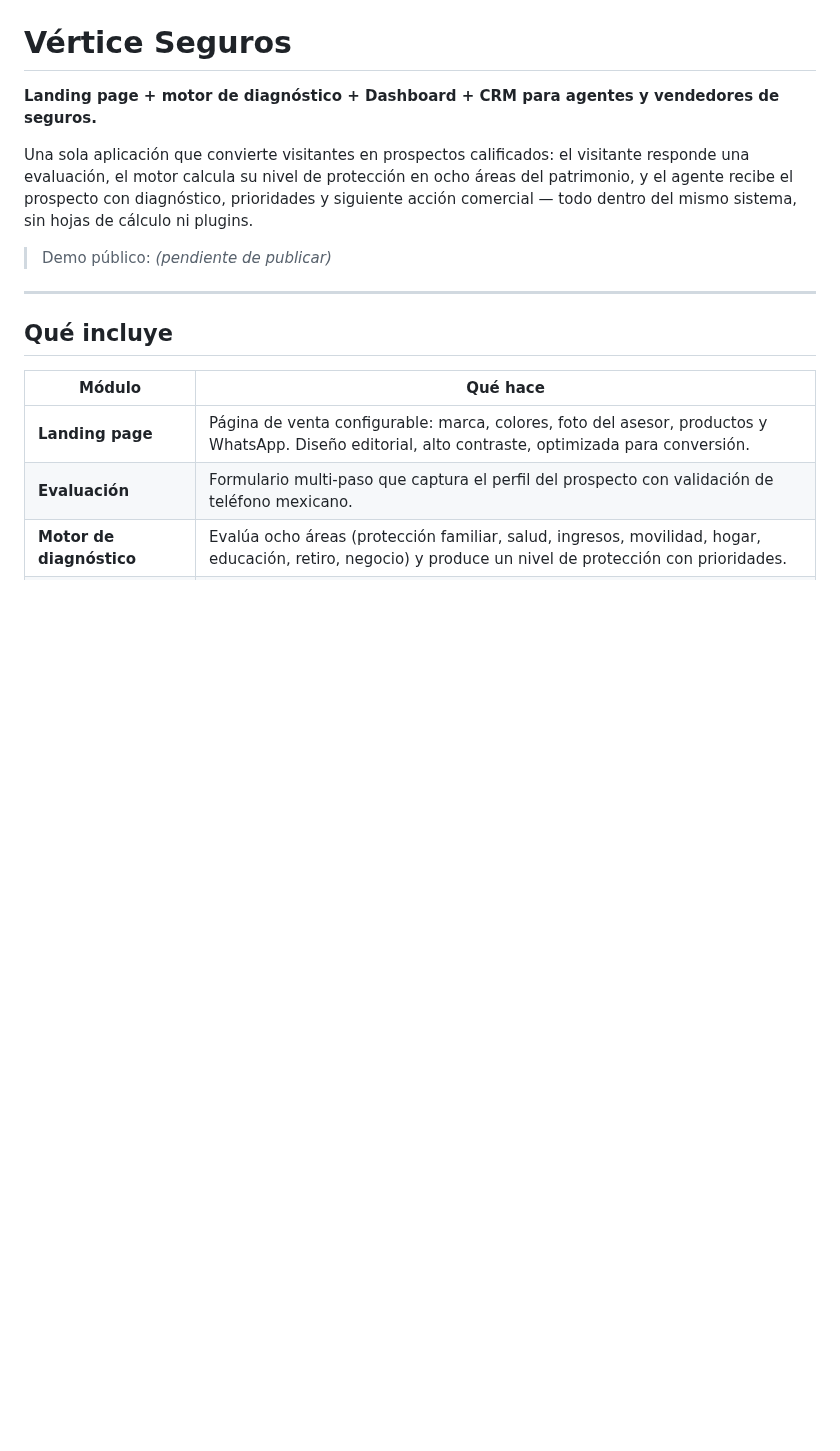
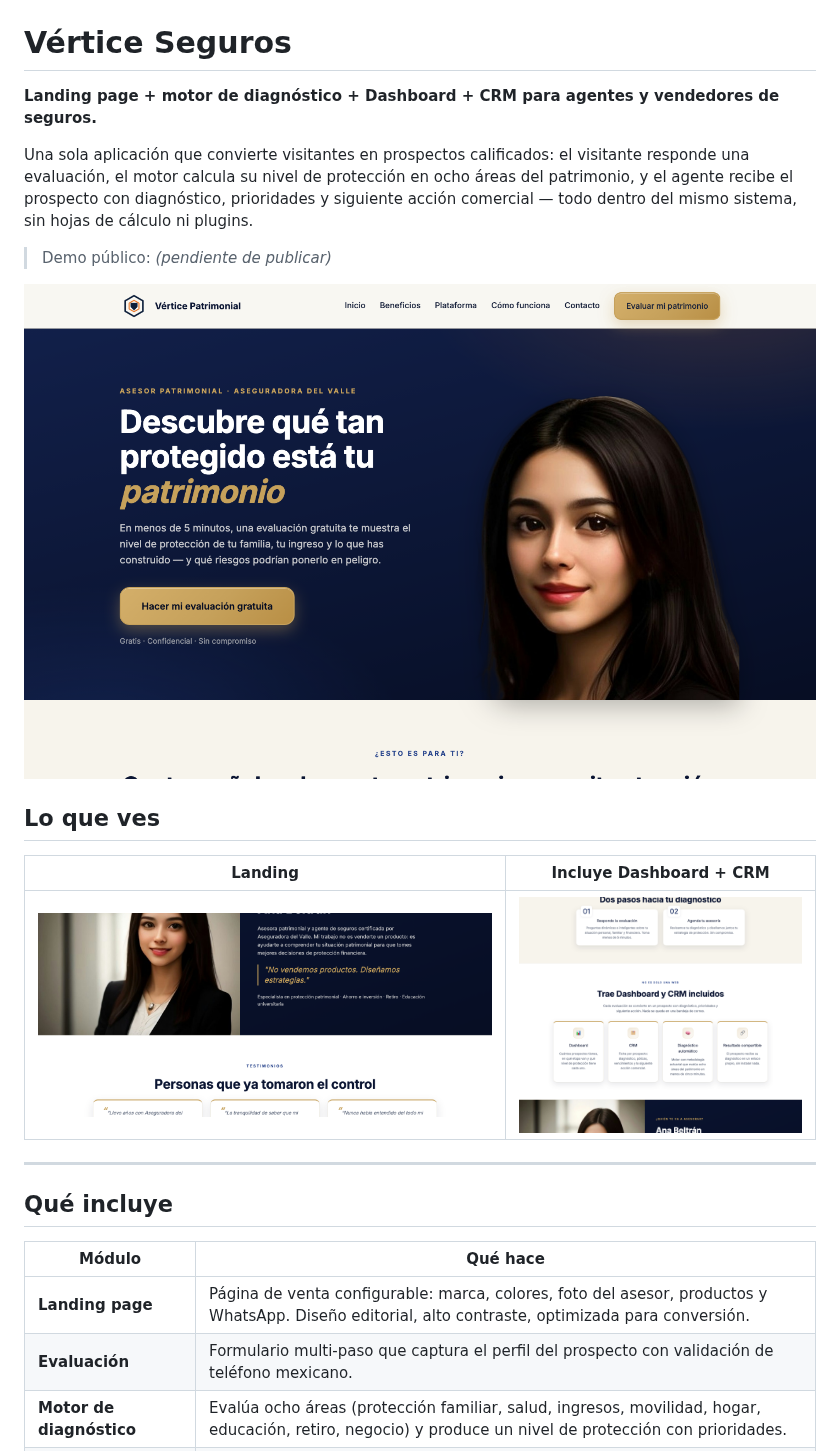
Before and after one commit to Ch4rlos/vertice-seguros, a Markdown page: README.md, the part around the change. GitHub-like rendering; pictures changed too: docs/screenshots/01-hero.png (added), docs/screenshots/02-plataforma.png (added), docs/screenshots/03-asesora.png (added); blank space fills up the shorter version.

Commit message:
docs: capturas del producto para el README

```diff
--- a/README.md
+++ b/README.md
@@ -8,6 +8,14 @@ patrimonio, y el agente recibe el prospecto con diagnóstico, prioridades y sigu
 acción comercial — todo dentro del mismo sistema, sin hojas de cálculo ni plugins.
 
 > Demo público: *(pendiente de publicar)*
+
+![Landing de Vértice Seguros](docs/screenshots/01-hero.png)
+
+## Lo que ves
+
+| Landing | Incluye Dashboard + CRM |
+|---|---|
+| ![Landing](docs/screenshots/03-asesora.png) | ![Plataforma](docs/screenshots/02-plataforma.png) |
 
 ---
 
```
